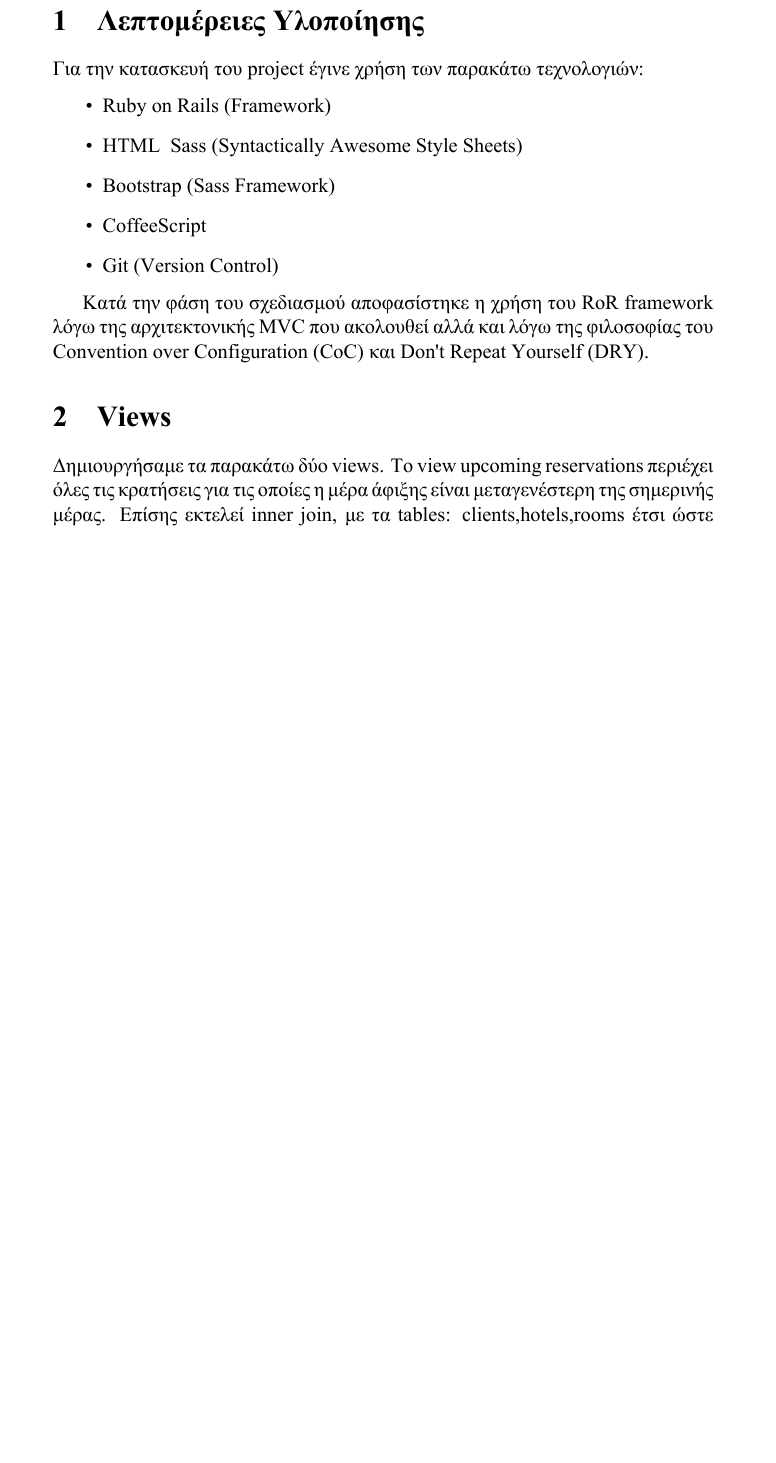
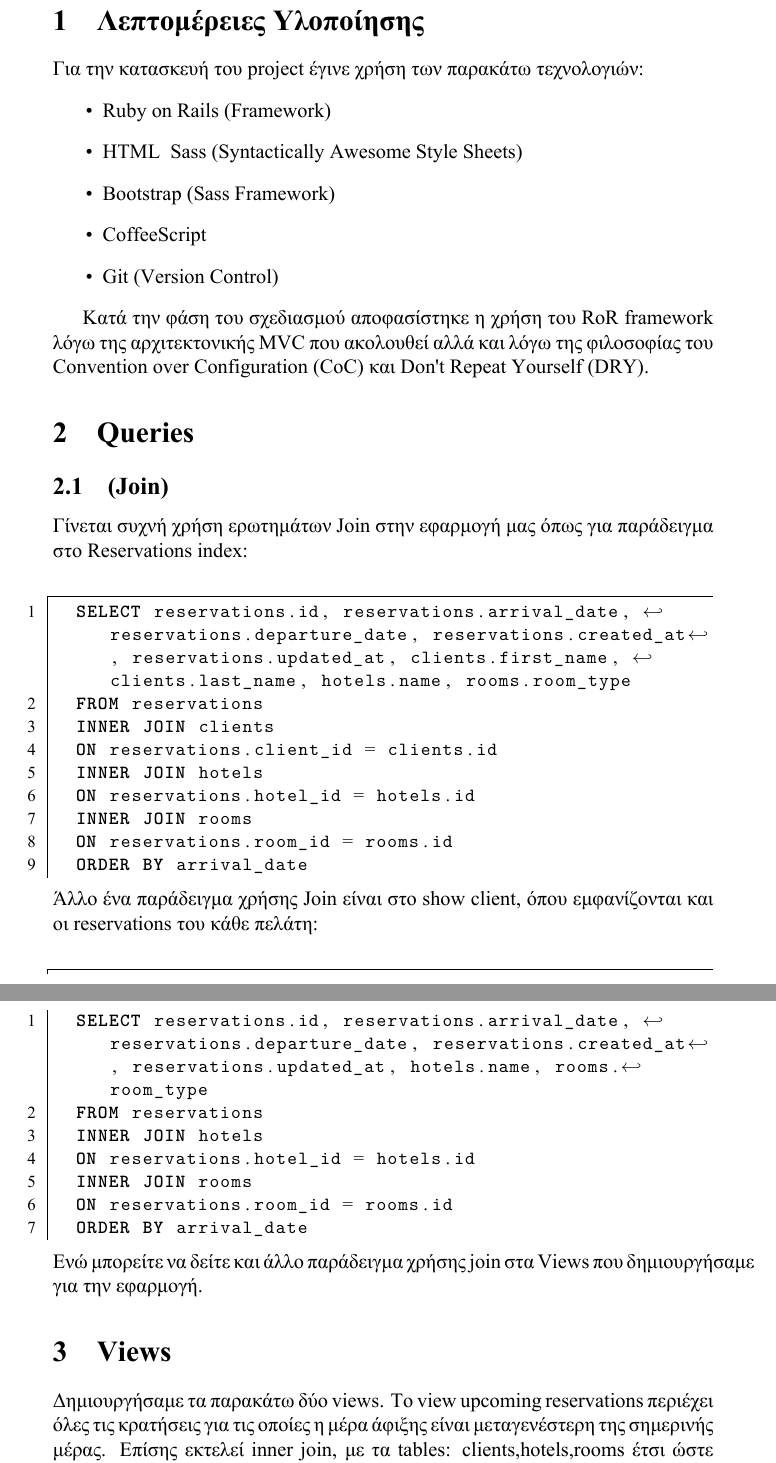
Before and after one commit to iliasfotopoulos/ntua-db, a LaTeX document (report/report.tex): part of page 2 of 4 before the commit and two parts of pages 2 and 3 of 5 after it, the two joined at a grey line, cut so that both start at the same text, the shorter picture padded with empty space. The pictures show the PDF file report/report.pdf that the author committed with the source.

Commit message:
Add join section in report

```diff
--- a/report/report.tex
+++ b/report/report.tex
@@ -102,6 +102,33 @@
 
 Κατά την φάση του σχεδιασμού αποφασίστηκε η χρήση του RoR framework λόγω της αρχιτεκτονικής MVC που ακολουθεί αλλά και λόγω της φιλοσοφίας του Convention over Configuration (CoC) και Don't Repeat Yourself (DRY).
 
+\section{Queries}
+	\subsection{(Join)}
+	Γίνεται συχνή χρήση ερωτημάτων Join στην εφαρμογή μας όπως για παράδειγμα στο Reservations index:
+	\begin{lstlisting}[language=SQL]
+	SELECT reservations.id, reservations.arrival_date, reservations.departure_date, reservations.created_at, reservations.updated_at, clients.first_name, clients.last_name, hotels.name, rooms.room_type
+	FROM reservations
+	INNER JOIN clients
+	ON reservations.client_id = clients.id
+	INNER JOIN hotels
+	ON reservations.hotel_id = hotels.id
+	INNER JOIN rooms
+	ON reservations.room_id = rooms.id
+	ORDER BY arrival_date
+	\end{lstlisting}
+	Άλλο ένα παράδειγμα χρήσης Join είναι στο show client, όπου εμφανίζονται και οι reservations του κάθε πελάτη:
+	\begin{lstlisting}[language=SQL]
+	SELECT reservations.id, reservations.arrival_date, reservations.departure_date, reservations.created_at, reservations.updated_at, hotels.name, rooms.room_type
+	FROM reservations
+	INNER JOIN hotels
+	ON reservations.hotel_id = hotels.id
+	INNER JOIN rooms
+	ON reservations.room_id = rooms.id
+	ORDER BY arrival_date
+	\end{lstlisting}
+	Ενώ μπορείτε να δείτε και άλλο παράδειγμα χρήσης join στα Views που δημιουργήσαμε για την εφαρμογή.
+
+
 \section{Views}
 Δημιουργήσαμε τα παρακάτω δύο views.
 Το view upcoming reservations περιέχει όλες τις κρατήσεις για τις οποίες η μέρα άφιξης είναι μεταγενέστερη της σημερινής μέρας. Επίσης εκτελεί inner join, με τα tables: clients,hotels,rooms έτσι ώστε να εμφανίσει όνομα πελάτη, ξενοδοχείου αλλά και τον τύπο του δωματίου. Η χρησιμότητα του view είναι η παρουσίαση όλων των κρατήσεων για τις οποίες ο πελάτης δεν έχει φτάσει ακόμη.
```
Also changed, not shown: report/report.pdf, 3 other files.
